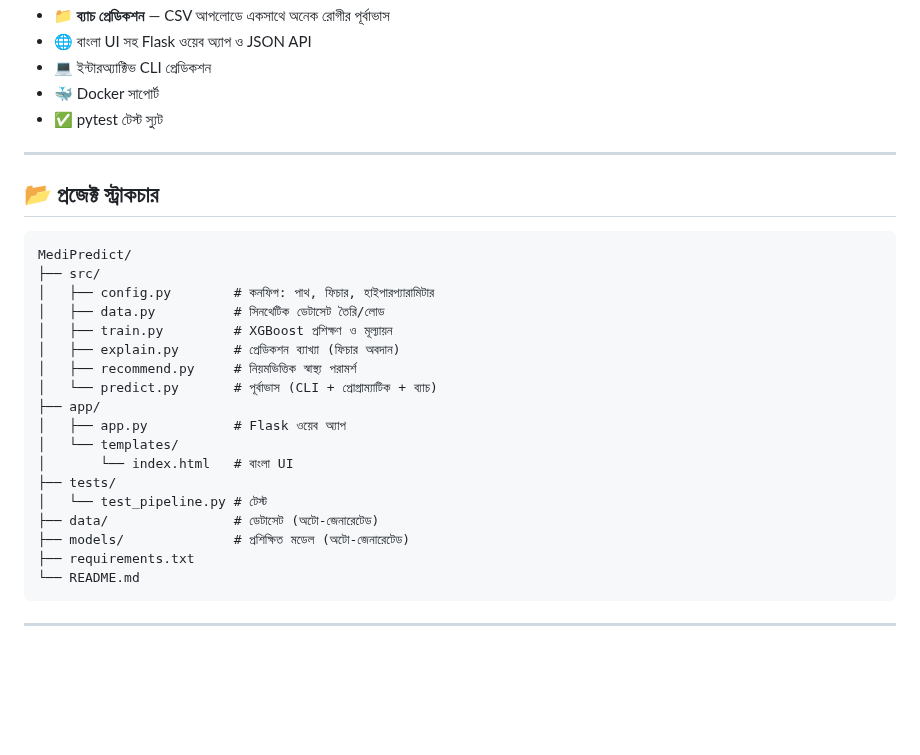
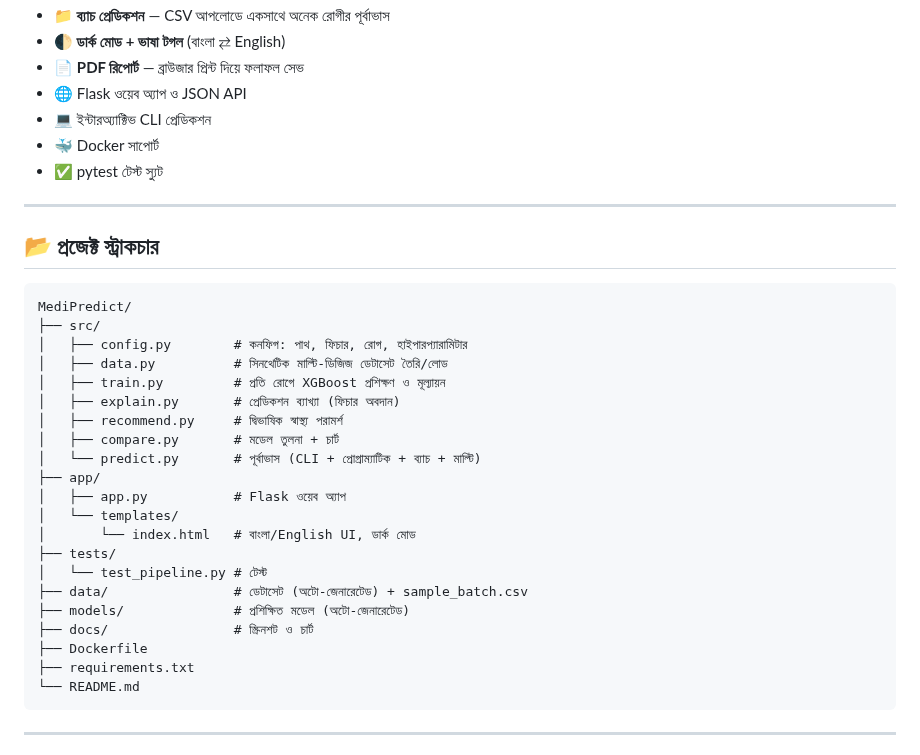
Before and after one commit to thecodebasedot/MediPredict, a Markdown page: README.md, the part around one of its changes. GitHub-like rendering; blank space fills up the shorter version.

````diff
--- a/README.md
+++ b/README.md
@@ -29,5 +36,7 @@
 - 📁 **ব্যাচ প্রেডিকশন** — CSV আপলোডে একসাথে অনেক রোগীর পূর্বাভাস
-- 🌐 বাংলা UI সহ Flask ওয়েব অ্যাপ ও JSON API
+- 🌓 **ডার্ক মোড + ভাষা টগল** (বাংলা ⇄ English)
+- 📄 **PDF রিপোর্ট** — ব্রাউজার প্রিন্ট দিয়ে ফলাফল সেভ
+- 🌐 Flask ওয়েব অ্যাপ ও JSON API
 - 💻 ইন্টারঅ্যাক্টিভ CLI প্রেডিকশন
 - 🐳 Docker সাপোর্ট
 - ✅ pytest টেস্ট স্যুট
@@ -39,20 +48,23 @@
 ```
 MediPredict/
 ├── src/
-│   ├── config.py        # কনফিগ: পাথ, ফিচার, হাইপারপ্যারামিটার
-│   ├── data.py          # সিনথেটিক ডেটাসেট তৈরি/লোড
-│   ├── train.py         # XGBoost প্রশিক্ষণ ও মূল্যায়ন
+│   ├── config.py        # কনফিগ: পাথ, ফিচার, রোগ, হাইপারপ্যারামিটার
+│   ├── data.py          # সিনথেটিক মাল্টি-ডিজিজ ডেটাসেট তৈরি/লোড
+│   ├── train.py         # প্রতি রোগে XGBoost প্রশিক্ষণ ও মূল্যায়ন
 │   ├── explain.py       # প্রেডিকশন ব্যাখ্যা (ফিচার অবদান)
-│   ├── recommend.py     # নিয়মভিত্তিক স্বাস্থ্য পরামর্শ
-│   └── predict.py       # পূর্বাভাস (CLI + প্রোগ্রাম্যাটিক + ব্যাচ)
+│   ├── recommend.py     # দ্বিভাষিক স্বাস্থ্য পরামর্শ
+│   ├── compare.py       # মডেল তুলনা + চার্ট
+│   └── predict.py       # পূর্বাভাস (CLI + প্রোগ্রাম্যাটিক + ব্যাচ + মাল্টি)
 ├── app/
 │   ├── app.py           # Flask ওয়েব অ্যাপ
 │   └── templates/
-│       └── index.html   # বাংলা UI
+│       └── index.html   # বাংলা/English UI, ডার্ক মোড
 ├── tests/
 │   └── test_pipeline.py # টেস্ট
-├── data/                # ডেটাসেট (অটো-জেনারেটেড)
+├── data/                # ডেটাসেট (অটো-জেনারেটেড) + sample_batch.csv
 ├── models/              # প্রশিক্ষিত মডেল (অটো-জেনারেটেড)
+├── docs/                # স্ক্রিনশট ও চার্ট
+├── Dockerfile
 ├── requirements.txt
 └── README.md
 ```
````
Also changed, not shown: other parts of README.md (+38 -24 lines), docs/model_comparison.png (added), docs/screenshot_dark_en.png (added), docs/screenshot_form.png (deleted), docs/screenshot_result.png, 11 other files.
